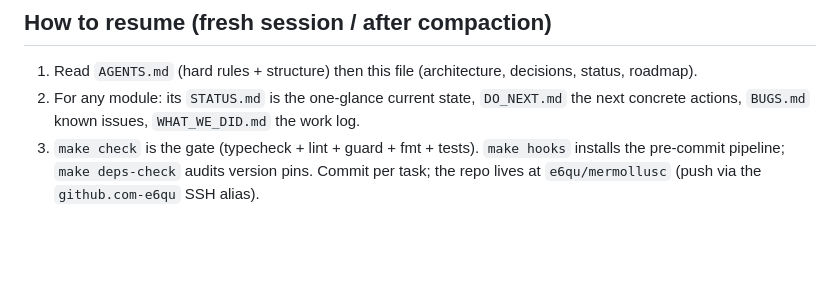
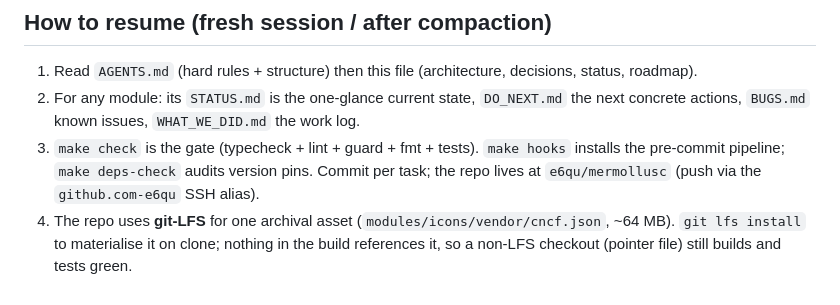
Before and after one commit to e6qu/mermollusc, a Markdown page: PLAN.md, the part around the change. Drawn GitHub-style; blank space fills up the shorter version.

Commit message:
docs: note git-LFS requirement for the archival CNCF asset

```diff
--- a/PLAN.md
+++ b/PLAN.md
@@ -106,3 +106,6 @@ per-module coverage thresholds (ratchets in each module's `vitest.config.ts`).
 3. `make check` is the gate (typecheck + lint + guard + fmt + tests). `make hooks` installs the
    pre-commit pipeline; `make deps-check` audits version pins. Commit per task; the repo lives at
    `e6qu/mermollusc` (push via the `github.com-e6qu` SSH alias).
+4. The repo uses **git-LFS** for one archival asset (`modules/icons/vendor/cncf.json`, ~64 MB).
+   `git lfs install` to materialise it on clone; nothing in the build references it, so a non-LFS
+   checkout (pointer file) still builds and tests green.
```
